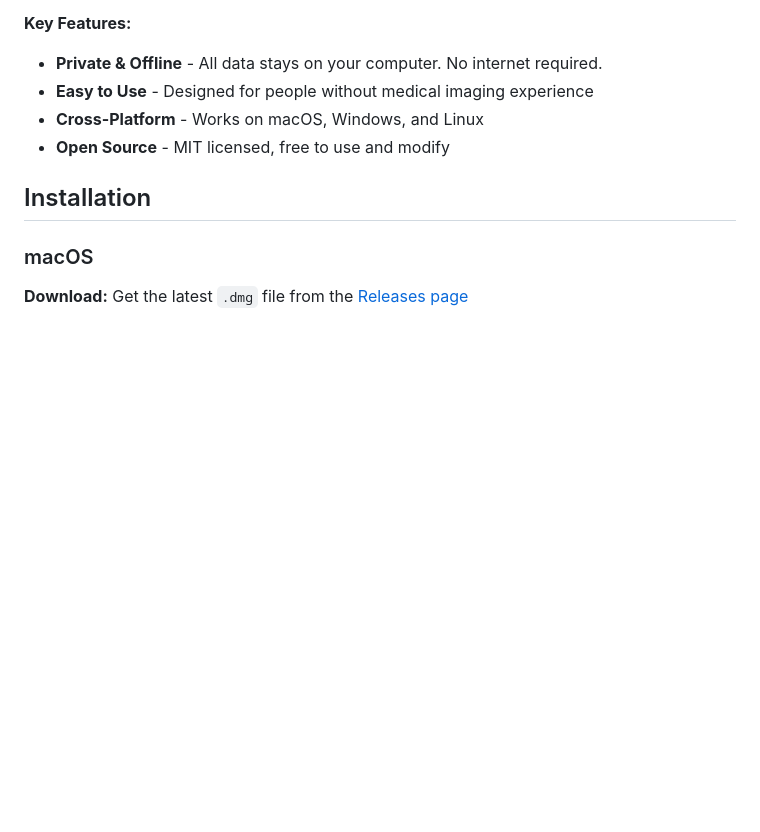
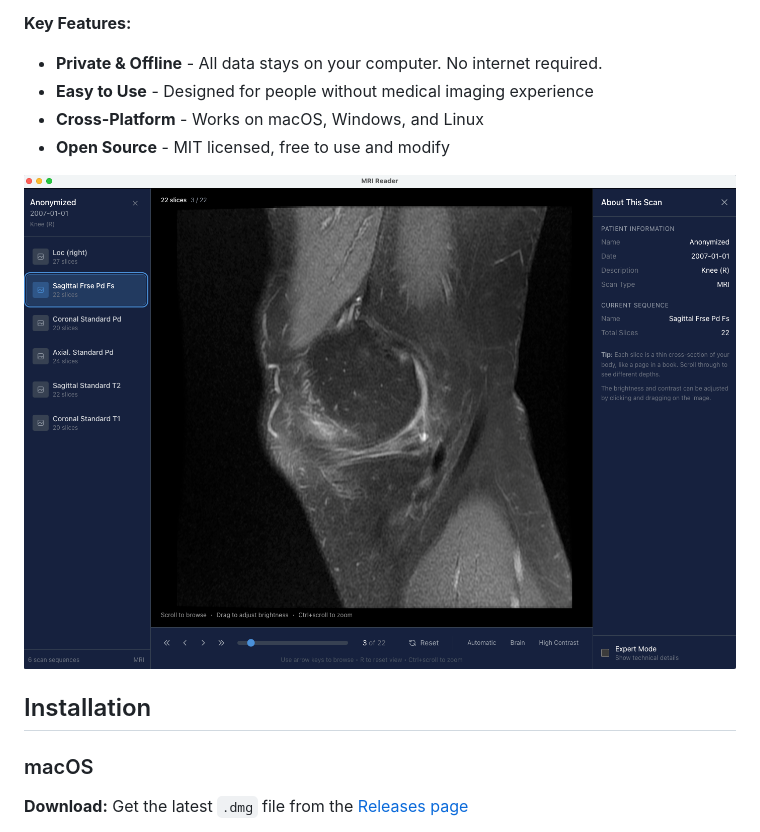
Before and after one commit to tbz43353/mri-reader, a Markdown page: README.md, the part around the change. GitHub-like rendering; pictures changed too: screenshots/Screenshot01.png (added); blank space fills up the shorter version.

Commit message:
docs: add app screenshot to README

```diff
--- a/README.md
+++ b/README.md
@@ -12,6 +12,8 @@ MRI Reader lets you view your medical scan data privately on your computer. Insp
 - **Easy to Use** - Designed for people without medical imaging experience
 - **Cross-Platform** - Works on macOS, Windows, and Linux
 - **Open Source** - MIT licensed, free to use and modify
+
+![MRI Reader - Viewing a knee MRI scan](screenshots/Screenshot01.png)
 
 ## Installation
 
```
